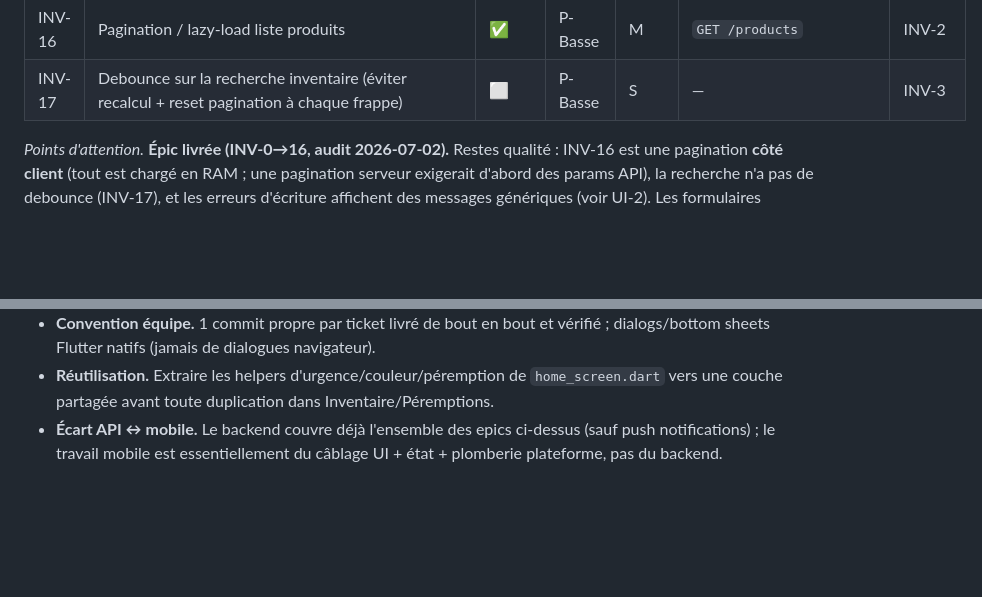
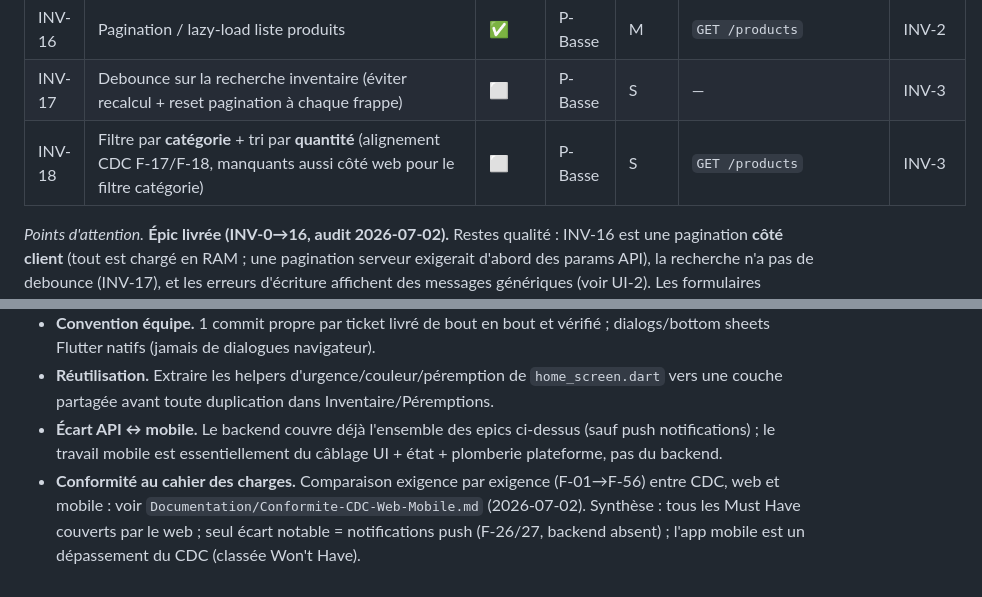
Before and after one commit to MAEVAFRA/MySmartFridge, a Markdown page: mobile/ROADMAP.md, 2 parts joined by grey strips. Rendered like a GitHub page; blank space fills up the shorter version.

Commit message:
docs: conformité CDC — comparaison web (backoffice) vs mobile, F-01→F-56
Co-Authored-By: Claude Fable 5 <noreply@anthropic.com>

```diff
--- a/mobile/ROADMAP.md
+++ b/mobile/ROADMAP.md
@@ -108,6 +108,7 @@ Le mobile vise la **parité fonctionnelle progressive** avec le web, en priorisa
 | INV-15 | Détail catégorie | ✅ | P-Basse | S | `GET /categories/:id` | INV-14 |
 | INV-16 | Pagination / lazy-load liste produits | ✅ | P-Basse | M | `GET /products` | INV-2 |
 | INV-17 | Debounce sur la recherche inventaire (éviter recalcul + reset pagination à chaque frappe) | ⬜ | P-Basse | S | — | INV-3 |
+| INV-18 | Filtre par **catégorie** + tri par **quantité** (alignement CDC F-17/F-18, manquants aussi côté web pour le filtre catégorie) | ⬜ | P-Basse | S | `GET /products` | INV-3 |
 
 *Points d'attention.* **Épic livrée (INV-0→16, audit 2026-07-02).** Restes qualité : INV-16 est une pagination **côté client** (tout est chargé en RAM ; une pagination serveur exigerait d'abord des params API), la recherche n'a pas de debounce (INV-17), et les erreurs d'écriture affichent des messages génériques (voir UI-2). Les formulaires emplacement/catégorie partagent `form_choices.dart` mais dupliquent validation/soumission (candidat factorisation, non bloquant).
 
@@ -354,3 +355,4 @@ Le mobile vise la **parité fonctionnelle progressive** avec le web, en priorisa
 - **Convention équipe.** 1 commit propre par ticket livré de bout en bout et vérifié ; dialogs/bottom sheets Flutter natifs (jamais de dialogues navigateur).
 - **Réutilisation.** Extraire les helpers d'urgence/couleur/péremption de `home_screen.dart` vers une couche partagée avant toute duplication dans Inventaire/Péremptions.
 - **Écart API ↔ mobile.** Le backend couvre déjà l'ensemble des epics ci-dessus (sauf push notifications) ; le travail mobile est essentiellement du câblage UI + état + plomberie plateforme, pas du backend.
+- **Conformité au cahier des charges.** Comparaison exigence par exigence (F-01→F-56) entre CDC, web et mobile : voir `Documentation/Conformite-CDC-Web-Mobile.md` (2026-07-02). Synthèse : tous les Must Have couverts par le web ; seul écart notable = notifications push (F-26/27, backend absent) ; l'app mobile est un dépassement du CDC (classée Won't Have).
```
Also changed, not shown: Documentation/Conformite-CDC-Web-Mobile.md (added, +161 -0 lines).
